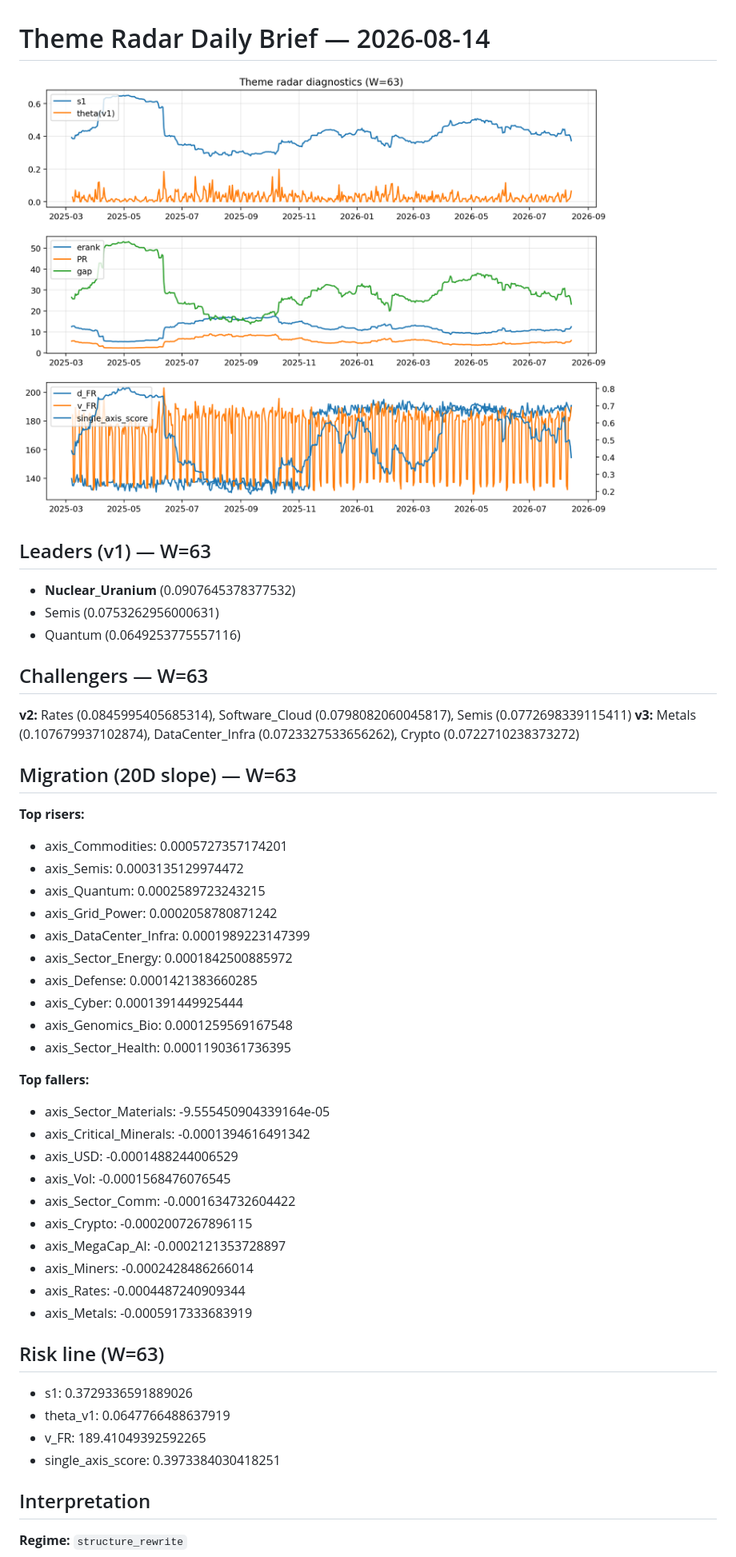
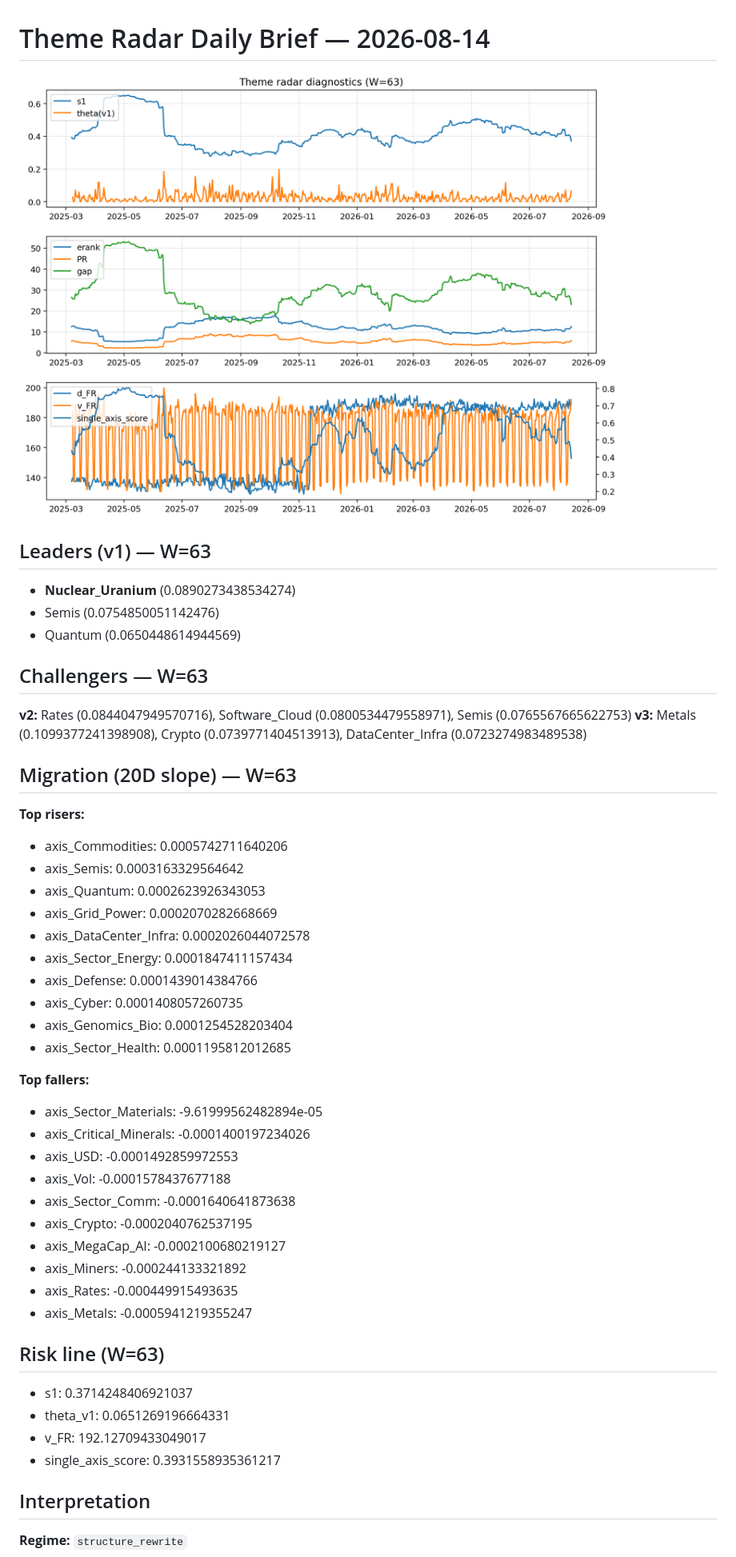
Before and after one commit to yuhanyu0/theme-radar-log, a Markdown page: logs/2026-08-14.md, the part around the change printed below. Shown: that part at 80% size. Drawn GitHub-style; pictures changed too: assets/diagnostic/2026-08-14_W63.png.

Commit message:
log: 2026-08-14 | sha256:568bfd0bf844f996eaf56617c1e37ab0a4eb4aa0bcd3234d0d1272045fce18af

```diff
--- a/logs/2026-08-14.md
+++ b/logs/2026-08-14.md
@@ -3,44 +3,44 @@
 ![diagnostic W63](../assets/diagnostic/2026-08-14_W63.png)
 
 ## Leaders (v1) — W=63
-- **Nuclear_Uranium** (0.0907645378377532)
-- Semis (0.0753262956000631)
-- Quantum (0.0649253775557116)
+- **Nuclear_Uranium** (0.0890273438534274)
+- Semis (0.0754850051142476)
+- Quantum (0.0650448614944569)
 
 ## Challengers — W=63
-**v2:** Rates (0.0845995405685314), Software_Cloud (0.0798082060045817), Semis (0.0772698339115411)
-**v3:** Metals (0.107679937102874), DataCenter_Infra (0.0723327533656262), Crypto (0.0722710238373272)
+**v2:** Rates (0.0844047949570716), Software_Cloud (0.0800534479558971), Semis (0.0765567665622753)
+**v3:** Metals (0.1099377241398908), Crypto (0.0739771404513913), DataCenter_Infra (0.0723274983489538)
 
 ## Migration (20D slope) — W=63
 **Top risers:**
-- axis_Commodities: 0.0005727357174201
-- axis_Semis: 0.0003135129974472
-- axis_Quantum: 0.0002589723243215
-- axis_Grid_Power: 0.0002058780871242
-- axis_DataCenter_Infra: 0.0001989223147399
-- axis_Sector_Energy: 0.0001842500885972
-- axis_Defense: 0.0001421383660285
-- axis_Cyber: 0.0001391449925444
-- axis_Genomics_Bio: 0.0001259569167548
-- axis_Sector_Health: 0.0001190361736395
+- axis_Commodities: 0.0005742711640206
+- axis_Semis: 0.0003163329564642
+- axis_Quantum: 0.0002623926343053
+- axis_Grid_Power: 0.0002070282668669
+- axis_DataCenter_Infra: 0.0002026044072578
+- axis_Sector_Energy: 0.0001847411157434
+- axis_Defense: 0.0001439014384766
+- axis_Cyber: 0.0001408057260735
+- axis_Genomics_Bio: 0.0001254528203404
+- axis_Sector_Health: 0.0001195812012685
 
 **Top fallers:**
-- axis_Sector_Materials: -9.555450904339164e-05
-- axis_Critical_Minerals: -0.0001394616491342
-- axis_USD: -0.0001488244006529
-- axis_Vol: -0.0001568476076545
-- axis_Sector_Comm: -0.0001634732604422
-- axis_Crypto: -0.0002007267896115
-- axis_MegaCap_AI: -0.0002121353728897
-- axis_Miners: -0.0002428486266014
-- axis_Rates: -0.0004487240909344
-- axis_Metals: -0.0005917333683919
+- axis_Sector_Materials: -9.61999562482894e-05
+- axis_Critical_Minerals: -0.0001400197234026
+- axis_USD: -0.0001492859972553
+- axis_Vol: -0.0001578437677188
+- axis_Sector_Comm: -0.0001640641873638
+- axis_Crypto: -0.0002040762537195
+- axis_MegaCap_AI: -0.0002100680219127
+- axis_Miners: -0.000244133321892
+- axis_Rates: -0.000449915493635
+- axis_Metals: -0.0005941219355247
 
 ## Risk line (W=63)
-- s1: 0.3729336591889026
-- theta_v1: 0.0647766488637919
-- v_FR: 189.41049392592265
-- single_axis_score: 0.3973384030418251
+- s1: 0.3714248406921037
+- theta_v1: 0.0651269196664331
+- v_FR: 192.12709433049017
+- single_axis_score: 0.3931558935361217
 
 ## Interpretation
 **Regime:** `structure_rewrite`
```
Also changed, not shown: other parts of logs/2026-08-14.md (+2 -2 lines), 1 other file.
